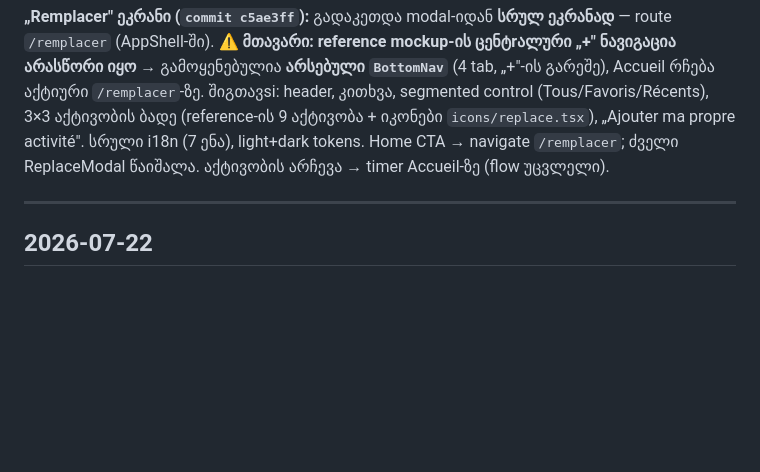
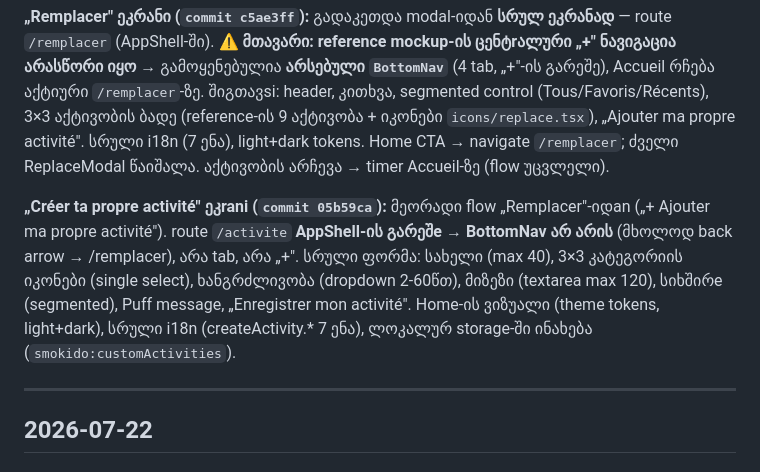
Before and after one commit to tamarI-TM/tamarijs-journal, a Markdown page: context/HISTORY.md, the part around the change. GitHub-like rendering; blank space fills up the shorter version.

Commit message:
contexte: HISTORY — écran Créer ta propre activité (/activite, sans bottom nav)
Co-Authored-By: Claude Opus 4.8 <noreply@anthropic.com>

```diff
--- a/context/HISTORY.md
+++ b/context/HISTORY.md
@@ -12,6 +12,8 @@
 **დოკუმენტაცია (მუდმივი, GitHub-ზე):** შეიქმნა `README.md` (შესასვლელი კარი), `SMOKIDO_PRODUCT_BIBLE.md` (სული/ფილოსოფია), `SMOKIDO_ARCHITECTURE.md` (ჩონჩხი: Home/Progress/Wellness/Profile), `SMOKIDO_DESIGN_SYSTEM.md` (24 სექცია ვიზუალი), `SMOKIDO_ENGINEERING_GUIDELINES.md` **v2.0** (Part II: workflow, git, review, AI collab...). პრიორიტეტი კონფლიქტისას: Bible > Architecture > Design System > Engineering.
 
 **„Remplacer" ეკრანი (`commit c5ae3ff`):** გადაკეთდა modal-იდან **სრულ ეკრანად** — route `/remplacer` (AppShell-ში). ⚠️ **მთავარი: reference mockup-ის ცენტrალური „+" ნავიგაცია არასწორი იყო** → გამოყენებულია **არსებული `BottomNav`** (4 tab, „+"-ის გარეშე), Accueil რჩება აქტიური `/remplacer`-ზე. შიგთავsi: header, კითხვა, segmented control (Tous/Favoris/Récents), 3×3 აქტივობის ბადე (reference-ის 9 აქტივობა + იკონები `icons/replace.tsx`), „Ajouter ma propre activité". სრული i18n (7 ენა), light+dark tokens. Home CTA → navigate `/remplacer`; ძველი ReplaceModal წაიშალა. აქტივობის არჩევა → timer Accueil-ზე (flow უცვლელი).
+
+**„Créer ta propre activité" ეკrani (`commit 05b59ca`):** მეორადი flow „Remplacer"-იდan („+ Ajouter ma propre activité"). route `/activite` **AppShell-ის გარეშe → BottomNav არ არის** (მხოლოდ back arrow → /remplacer), არა tab, არა „+". სრული ფორმა: სახელი (max 40), 3×3 კატეგორიის იკონები (single select), ხანგრძლივობა (dropdown 2-60წთ), მიზეზი (textarea max 120), სიხშირe (segmented), Puff message, „Enregistrer mon activité". Home-ის ვიზუალი (theme tokens, light+dark), სრული i18n (createActivity.* 7 ენა), ლოკალურ storage-ში ინახება (`smokido:customActivities`).
 
 ---
 
```
